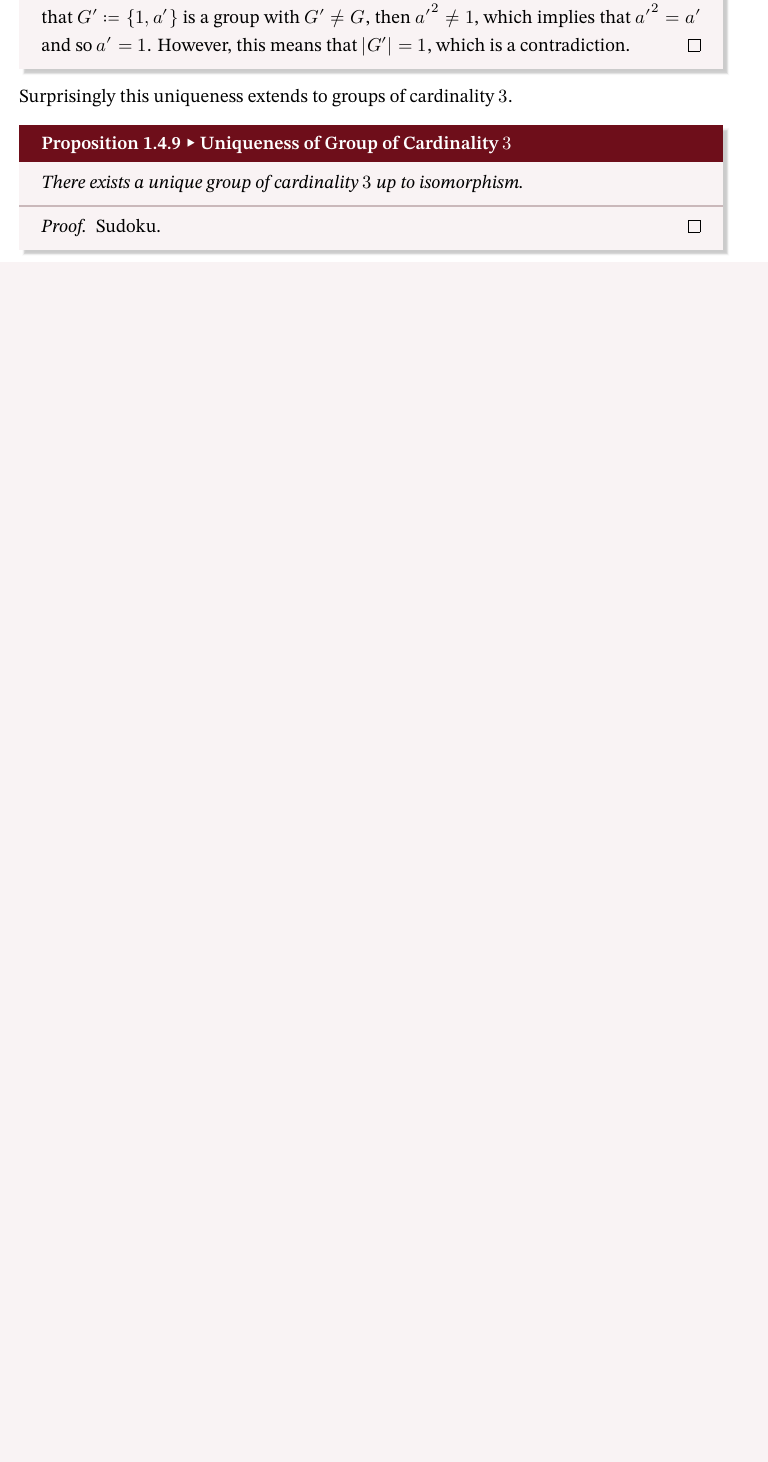
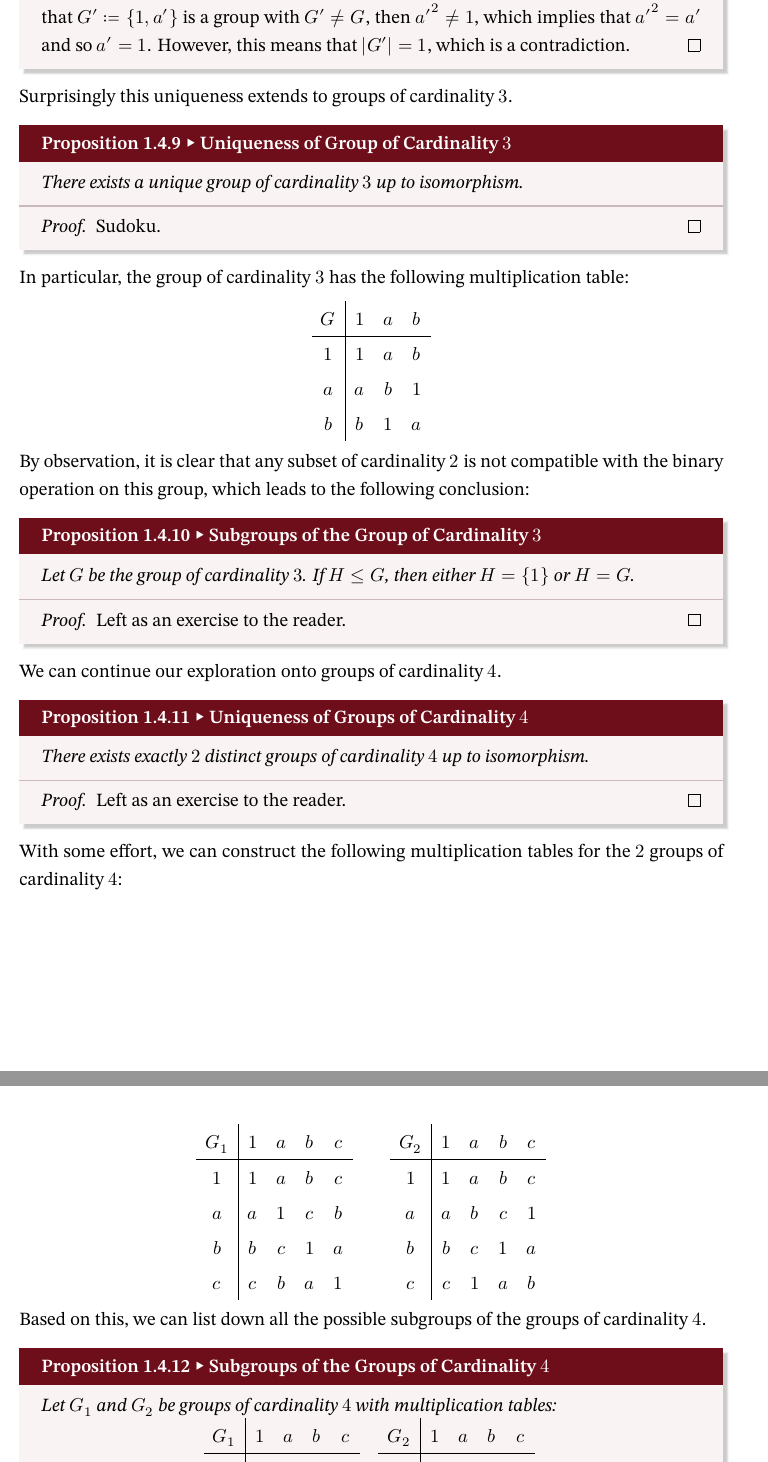
Before and after one commit to Z-Puyu/lecture-notes, a LaTeX thesis (Algebra I.tex): part of page 19 of 41 before the commit and two parts of pages 19 and 20 of 42 after it, the two joined at a grey line, cut so that both start at the same text, the shorter picture padded with empty space. Compiled offline with XeLaTeX; a missing font is replaced by an installed copy or a similar font.

Commit message:
Subgroups

```diff
--- a/Algebra I.tex
+++ b/Algebra I.tex
@@ -688,3 +688,54 @@ Surprisingly this uniqueness extends to groups of cardinality $3$.
     \tcblower
     \begin{proof}
         Sudoku.
+    \end{proof}
+\end{probox}
+In particular, the group of cardinality $3$ has the following multiplication table:
+\begin{center}
+    \begin{tabular}{c|ccc}
+        $G$ & $1$ & $a$ & $b$ \\
+        \hline
+        $1$ & $1$ & $a$ & $b$ \\
+        $a$ & $a$ & $b$ & $1$ \\
+        $b$ & $b$ & $1$ & $a$
+    \end{tabular}
+\end{center}
+By observation, it is clear that any subset of cardinality $2$ is not compatible with the binary operation on this group, which leads to the following conclusion:
+\begin{probox}{Subgroups of the Group of Cardinality $3$}{subgrp3}
+    Let $G$ be the group of cardinality $3$. If $H \leq G$, then either $H = \left\{1\right\}$ or $H = G$.
+    \tcblower
+    \begin{proof}
+        Left as an exercise to the reader.
+    \end{proof}
+\end{probox}
+We can continue our exploration onto groups of cardinality $4$.
+\begin{probox}{Uniqueness of Groups of Cardinality $4$}{uniqueGrp4}
+    There exists exactly $2$ distinct groups of cardinality $4$ up to isomorphism.
+    \tcblower
+    \begin{proof}
+        Left as an exercise to the reader.
+    \end{proof}
+\end{probox}
+With some effort, we can construct the following multiplication tables for the $2$ groups of cardinality $4$:
+\begin{center}
+    \begin{tabular}{c|cccc}
+        $G_1$ & $1$ & $a$ & $b$ & $c$ \\
+        \hline
+        $1$ & $1$ & $a$ & $b$ & $c$ \\
+        $a$ & $a$ & $1$ & $c$ & $b$ \\
+        $b$ & $b$ & $c$ & $1$ & $a$ \\
+        $c$ & $c$ & $b$ & $a$ & $1$
+    \end{tabular}\qquad
+    \begin{tabular}{c|cccc}
+        $G_2$ & $1$ & $a$ & $b$ & $c$ \\
+        \hline
+        $1$ & $1$ & $a$ & $b$ & $c$ \\
+        $a$ & $a$ & $b$ & $c$ & $1$ \\
+        $b$ & $b$ & $c$ & $1$ & $a$ \\
+        $c$ & $c$ & $1$ & $a$ & $b$
+    \end{tabular}
+\end{center}
+Based on this, we can list down all the possible subgroups of the groups of cardinality $4$.
+\begin{probox}{Subgroups of the Groups of Cardinality $4$}{subgrp4}
+    Let $G_1$ and $G_2$ be groups of cardinality $4$ with multiplication tables:
+    \begin{center}
```
Also changed, not shown: Algebra I.pdf, Algebra I.tex (21 more changed lines), 4 other files.
